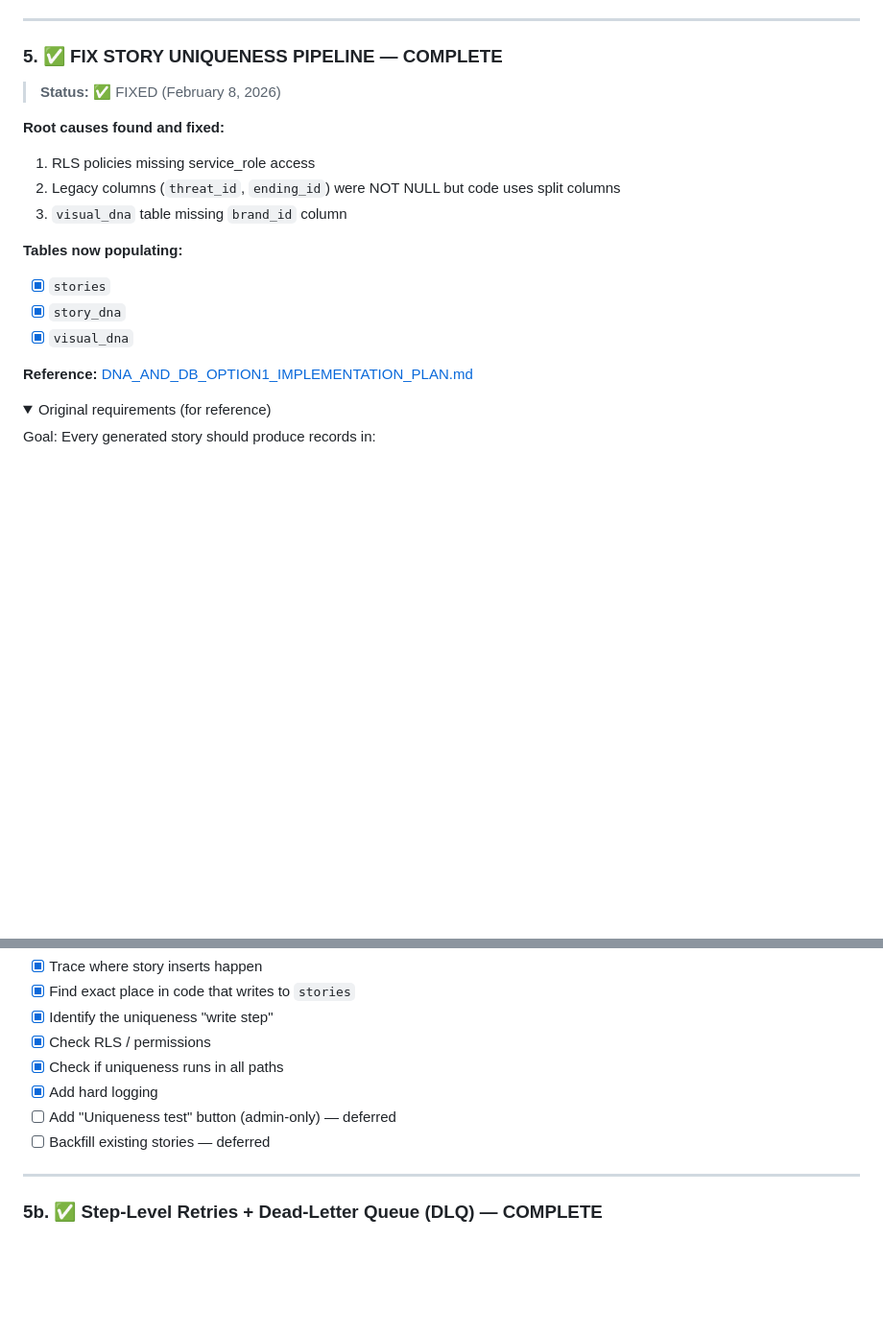
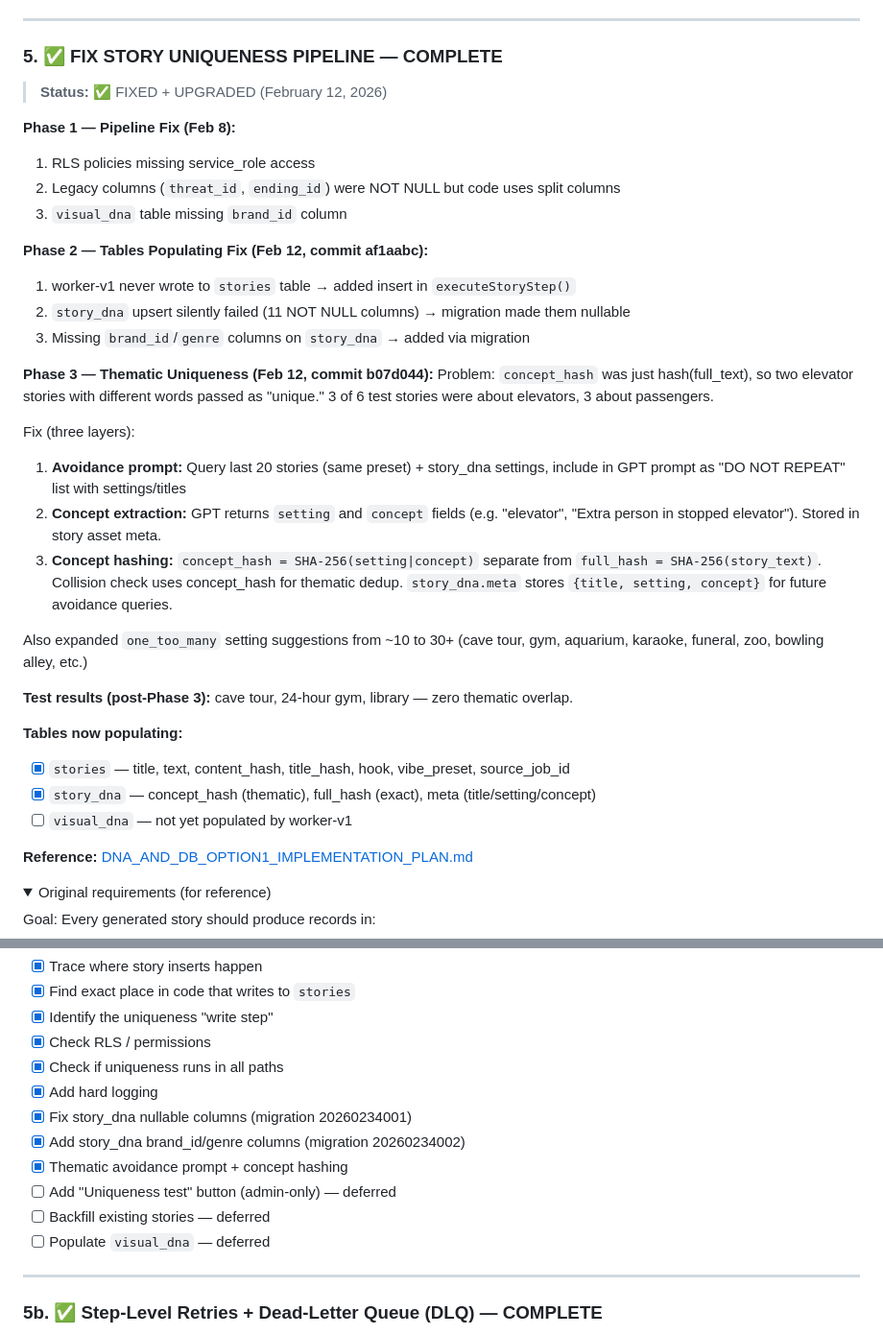
Before and after one commit to smojofaceless/faceless_01, a Markdown page: docs/ROADMAP.md, 2 parts joined by grey strips. Shown at 96% size. GitHub-like rendering; folded sections open; blank space fills up the shorter version.

Commit message:
docs: update ROADMAP #5 with thematic uniqueness phases

```diff
--- a/docs/ROADMAP.md
+++ b/docs/ROADMAP.md
@@ -311,17 +311,40 @@ With "FAIL stale by default" policy, upstream dependency outages (OpenAI/ElevenL
 
 ### 5. ✅ FIX STORY UNIQUENESS PIPELINE — COMPLETE
 
-> **Status:** ✅ FIXED (February 8, 2026)
+> **Status:** ✅ FIXED + UPGRADED (February 12, 2026)
 
-**Root causes found and fixed:**
+**Phase 1 — Pipeline Fix (Feb 8):**
 1. RLS policies missing service_role access
 2. Legacy columns (`threat_id`, `ending_id`) were NOT NULL but code uses split columns
 3. `visual_dna` table missing `brand_id` column
 
+**Phase 2 — Tables Populating Fix (Feb 12, commit af1aabc):**
+1. worker-v1 never wrote to `stories` table → added insert in `executeStoryStep()`
+2. `story_dna` upsert silently failed (11 NOT NULL columns) → migration made them nullable
+3. Missing `brand_id`/`genre` columns on `story_dna` → added via migration
+
+**Phase 3 — Thematic Uniqueness (Feb 12, commit b07d044):**
+Problem: `concept_hash` was just hash(full_text), so two elevator stories with different
+words passed as "unique." 3 of 6 test stories were about elevators, 3 about passengers.
+
+Fix (three layers):
+1. **Avoidance prompt:** Query last 20 stories (same preset) + story_dna settings, include
+   in GPT prompt as "DO NOT REPEAT" list with settings/titles
+2. **Concept extraction:** GPT returns `setting` and `concept` fields (e.g. "elevator",
+   "Extra person in stopped elevator"). Stored in story asset meta.
+3. **Concept hashing:** `concept_hash = SHA-256(setting|concept)` separate from
+   `full_hash = SHA-256(story_text)`. Collision check uses concept_hash for thematic dedup.
+   `story_dna.meta` stores `{title, setting, concept}` for future avoidance queries.
+
+Also expanded `one_too_many` setting suggestions from ~10 to 30+ (cave tour, gym, aquarium,
+karaoke, funeral, zoo, bowling alley, etc.)
+
+**Test results (post-Phase 3):** cave tour, 24-hour gym, library — zero thematic overlap.
+
 **Tables now populating:**
-- [x] `stories`
-- [x] `story_dna`
-- [x] `visual_dna`
+- [x] `stories` — title, text, content_hash, title_hash, hook, vibe_preset, source_job_id
+- [x] `story_dna` — concept_hash (thematic), full_hash (exact), meta (title/setting/concept)
+- [ ] `visual_dna` — not yet populated by worker-v1
 
 **Reference:** [DNA_AND_DB_OPTION1_IMPLEMENTATION_PLAN.md](DNA_AND_DB_OPTION1_IMPLEMENTATION_PLAN.md)
 
@@ -341,8 +364,12 @@ To-do inside this item:
 - [x] Check RLS / permissions
 - [x] Check if uniqueness runs in all paths
 - [x] Add hard logging
+- [x] Fix story_dna nullable columns (migration 20260234001)
+- [x] Add story_dna brand_id/genre columns (migration 20260234002)
+- [x] Thematic avoidance prompt + concept hashing
 - [ ] Add "Uniqueness test" button (admin-only) — deferred
 - [ ] Backfill existing stories — deferred
+- [ ] Populate `visual_dna` — deferred
 
 </details>
 
```
